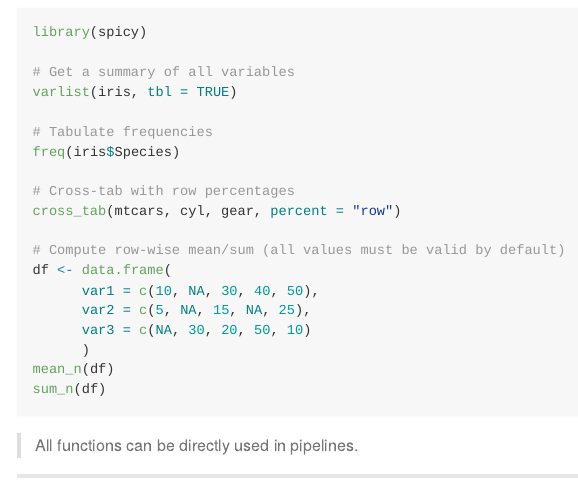
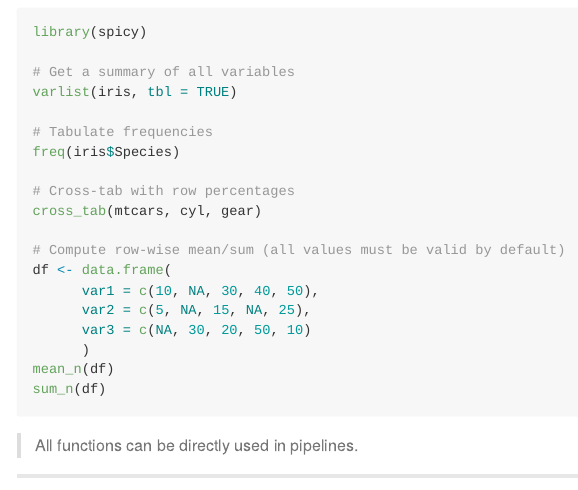
Before and after one commit to amaltawfik/spicy, an R Markdown document (README.Rmd): the page in a window 1100 px wide, from 1120 px down. The pictures show the output file README.md that the author committed with the source, drawn offline in the style of GitHub; badge pictures from the web are left out.

Commit message:
update website

```diff
--- a/README.Rmd
+++ b/README.Rmd
@@ -71,7 +71,7 @@ varlist(iris, tbl = TRUE)
 freq(iris$Species)
 
 # Cross-tab with row percentages
-cross_tab(mtcars, cyl, gear, percent = "row")
+cross_tab(mtcars, cyl, gear)
 
 # Compute row-wise mean/sum (all values must be valid by default)
 df <- data.frame(
```
Also changed, not shown: README.md.
